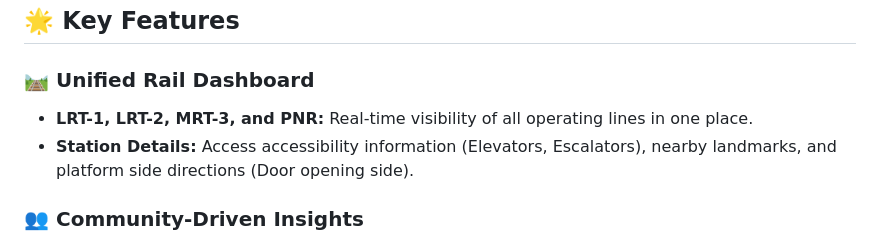
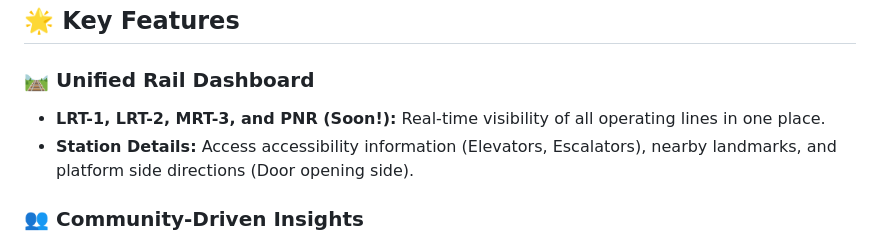
Before and after one commit to KyahFranzz10/TaraTren, a Markdown page: README.md, the part around the change. GitHub-like rendering.

Commit message:
docs: mark PNR as Soon!

```diff
--- a/README.md
+++ b/README.md
@@ -13,7 +13,7 @@
 ## 🌟 Key Features
 
 ### 🛤️ Unified Rail Dashboard
-*   **LRT-1, LRT-2, MRT-3, and PNR:** Real-time visibility of all operating lines in one place.
+*   **LRT-1, LRT-2, MRT-3, and PNR (Soon!):** Real-time visibility of all operating lines in one place.
 *   **Station Details:** Access accessibility information (Elevators, Escalators), nearby landmarks, and platform side directions (Door opening side).
 
 ### 👥 Community-Driven Insights
```
